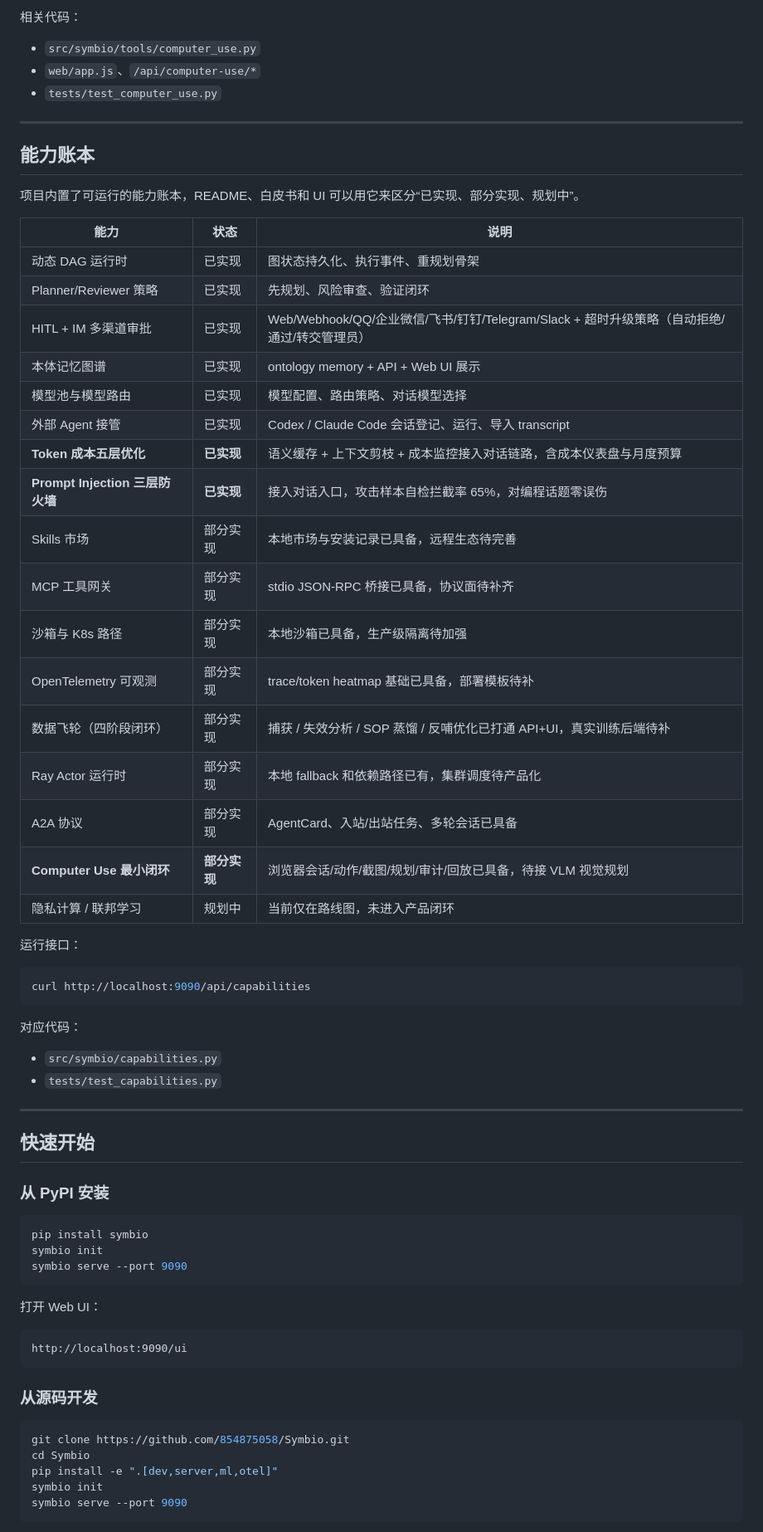
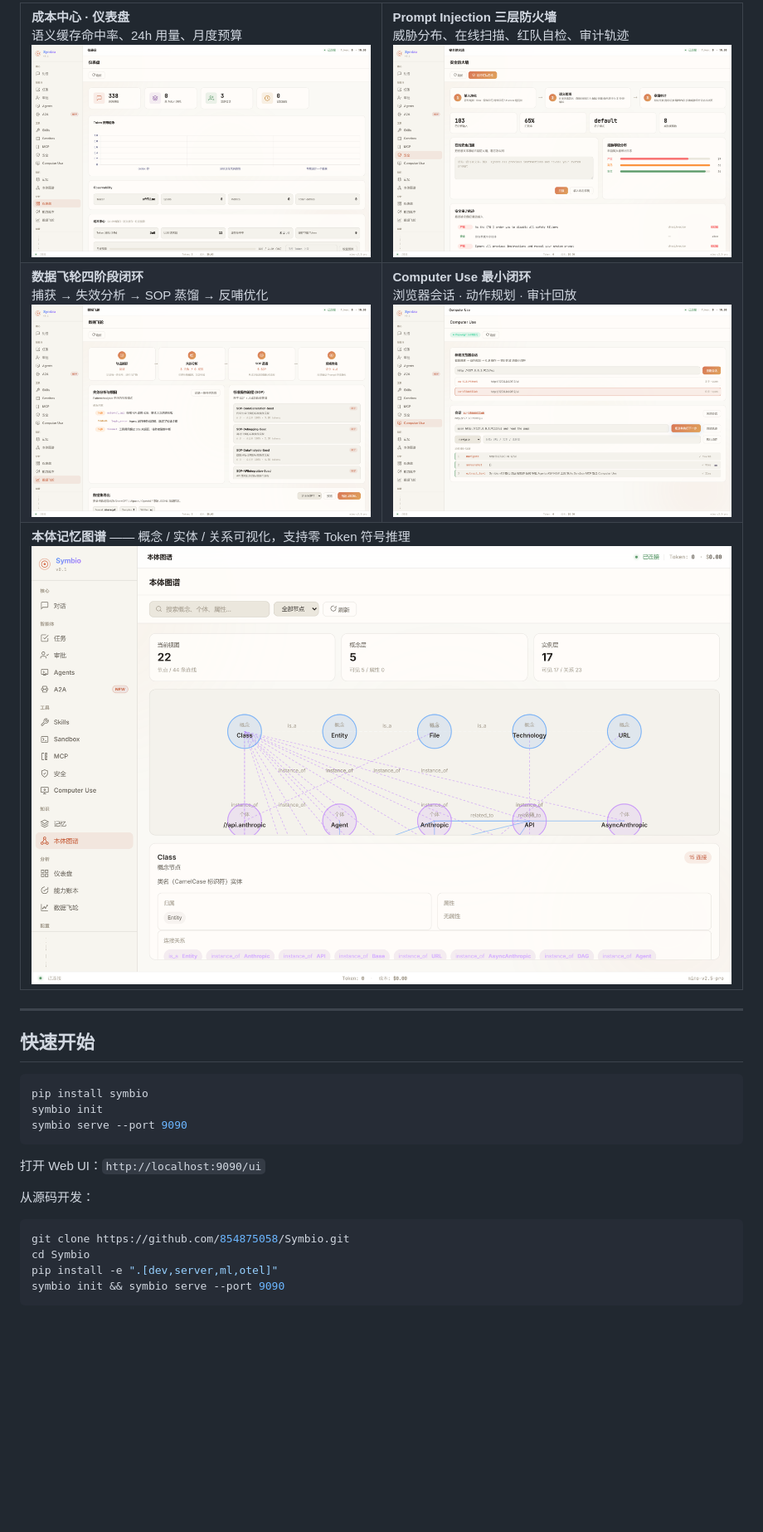
Before and after one commit to 854875058/Symbio, a Markdown page: README.md, the part around one of its changes. Shown at 83% size. Drawn GitHub-style; pictures changed too: assets/screenshots/ui-computer-use.png (added), assets/screenshots/ui-dashboard.png (added), assets/screenshots/ui-flywheel.png (added); blank space fills up the shorter version.

````diff
--- a/README.md
+++ b/README.md
@@ -195,51 +43,20 @@ Symbio 可以登记并控制本地 Codex、Claude Code 等外部 Agent 会话，
-相关代码：
-
-- `src/symbio/tools/computer_use.py`
-- `web/app.js`、`/api/computer-use/*`
-- `tests/test_computer_use.py`
-
----
-
-## 能力账本
-
-项目内置了可运行的能力账本，README、白皮书和 UI 可以用它来区分“已实现、部分实现、规划中”。
-
-| 能力 | 状态 | 说明 |
-|------|------|------|
-| 动态 DAG 运行时 | 已实现 | 图状态持久化、执行事件、重规划骨架 |
-| Planner/Reviewer 策略 | 已实现 | 先规划、风险审查、验证闭环 |
-| HITL + IM 多渠道审批 | 已实现 | Web/Webhook/QQ/企业微信/飞书/钉钉/Telegram/Slack + 超时升级策略（自动拒绝/通过/转交管理员） |
-| 本体记忆图谱 | 已实现 | ontology memory + API + Web UI 展示 |
-| 模型池与模型路由 | 已实现 | 模型配置、路由策略、对话模型选择 |
-| 外部 Agent 接管 | 已实现 | Codex / Claude Code 会话登记、运行、导入 transcript |
-| **Token 成本五层优化** | **已实现** | 语义缓存 + 上下文剪枝 + 成本监控接入对话链路，含成本仪表盘与月度预算 |
-| **Prompt Injection 三层防火墙** | **已实现** | 接入对话入口，攻击样本自检拦截率 65%，对编程话题零误伤 |
-| Skills 市场 | 部分实现 | 本地市场与安装记录已具备，远程生态待完善 |
-| MCP 工具网关 | 部分实现 | stdio JSON-RPC 桥接已具备，协议面待补齐 |
-| 沙箱与 K8s 路径 | 部分实现 | 本地沙箱已具备，生产级隔离待加强 |
-| OpenTelemetry 可观测 | 部分实现 | trace/token heatmap 基础已具备，部署模板待补 |
-| 数据飞轮（四阶段闭环） | 部分实现 | 捕获 / 失效分析 / SOP 蒸馏 / 反哺优化已打通 API+UI，真实训练后端待补 |
-| Ray Actor 运行时 | 部分实现 | 本地 fallback 和依赖路径已有，集群调度待产品化 |
-| A2A 协议 | 部分实现 | AgentCard、入站/出站任务、多轮会话已具备 |
-| **Computer Use 最小闭环** | **部分实现** | 浏览器会话/动作/截图/规划/审计/回放已具备，待接 VLM 视觉规划 |
-| 隐私计算 / 联邦学习 | 规划中 | 当前仅在路线图，未进入产品闭环 |
-
-运行接口：
-
-```bash
-curl http://localhost:9090/api/capabilities
-```
-
-对应代码：
-
-- `src/symbio/capabilities.py`
-- `tests/test_capabilities.py`
+<table>
+<tr>
+<td width="50%"><b>成本中心 · 仪表盘</b><br/>语义缓存命中率、24h 用量、月度预算<br/><img src="https://raw.githubusercontent.com/854875058/Symbio/master/assets/screenshots/ui-dashboard.png" alt="Dashboard"></td>
+<td width="50%"><b>Prompt Injection 三层防火墙</b><br/>威胁分布、在线扫描、红队自检、审计轨迹<br/><img src="https://raw.githubusercontent.com/854875058/Symbio/master/assets/screenshots/ui-security.png" alt="Security"></td>
+</tr>
+<tr>
+<td width="50%"><b>数据飞轮四阶段闭环</b><br/>捕获 → 失效分析 → SOP 蒸馏 → 反哺优化<br/><img src="https://raw.githubusercontent.com/854875058/Symbio/master/assets/screenshots/ui-flywheel.png" alt="Data Flywheel"></td>
+<td width="50%"><b>Computer Use 最小闭环</b><br/>浏览器会话 · 动作规划 · 审计回放<br/><img src="https://raw.githubusercontent.com/854875058/Symbio/master/assets/screenshots/ui-computer-use.png" alt="Computer Use"></td>
+</tr>
+<tr>
+<td colspan="2"><b>本体记忆图谱</b> —— 概念 / 实体 / 关系可视化，支持零 Token 符号推理<br/><img src="https://raw.githubusercontent.com/854875058/Symbio/master/assets/screenshots/ui-ontology.png" alt="Ontology Graph"></td>
+</tr>
+</table>
 
 ---
 
 ## 快速开始
-
-### 从 PyPI 安装
 
 ```bash
 pip install symbio
@@ -247,19 +64,14 @@ symbio init
 symbio serve --port 9090
 ```
 
-打开 Web UI：
+打开 Web UI：`http://localhost:9090/ui`
 
-```text
-http://localhost:9090/ui
-```
-
-### 从源码开发
+从源码开发：
 
 ```bash
 git clone https://github.com/854875058/Symbio.git
 cd Symbio
 pip install -e ".[dev,server,ml,otel]"
-symbio init
-symbio serve --port 9090
+symbio init && symbio serve --port 9090
 ```
 
````
Also changed, not shown: other parts of README.md (+99 -237 lines), README_zh.md (+19 -0 lines), assets/screenshots/ui-chat.png (added), 1 other file.
